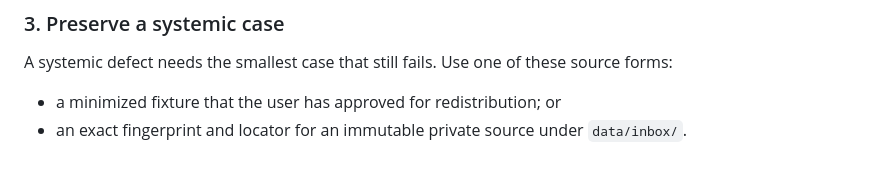
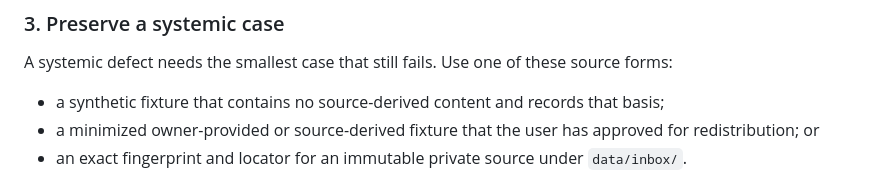
Before and after one commit to diemonster/janki, a Markdown page: docs/HARDENING.md, the part around the change. Rendered like a GitHub page.

Commit message:
docs: allow synthetic hardening fixtures

```diff
--- a/docs/HARDENING.md
+++ b/docs/HARDENING.md
@@ -57,7 +57,10 @@ Do not create a general validator from one ambiguous example.
 A systemic defect needs the smallest case that still fails. Use one of these
 source forms:
 
-- a minimized fixture that the user has approved for redistribution; or
+- a synthetic fixture that contains no source-derived content and records that
+  basis;
+- a minimized owner-provided or source-derived fixture that the user has
+  approved for redistribution; or
 - an exact fingerprint and locator for an immutable private source under
   `data/inbox/`.
 
```
